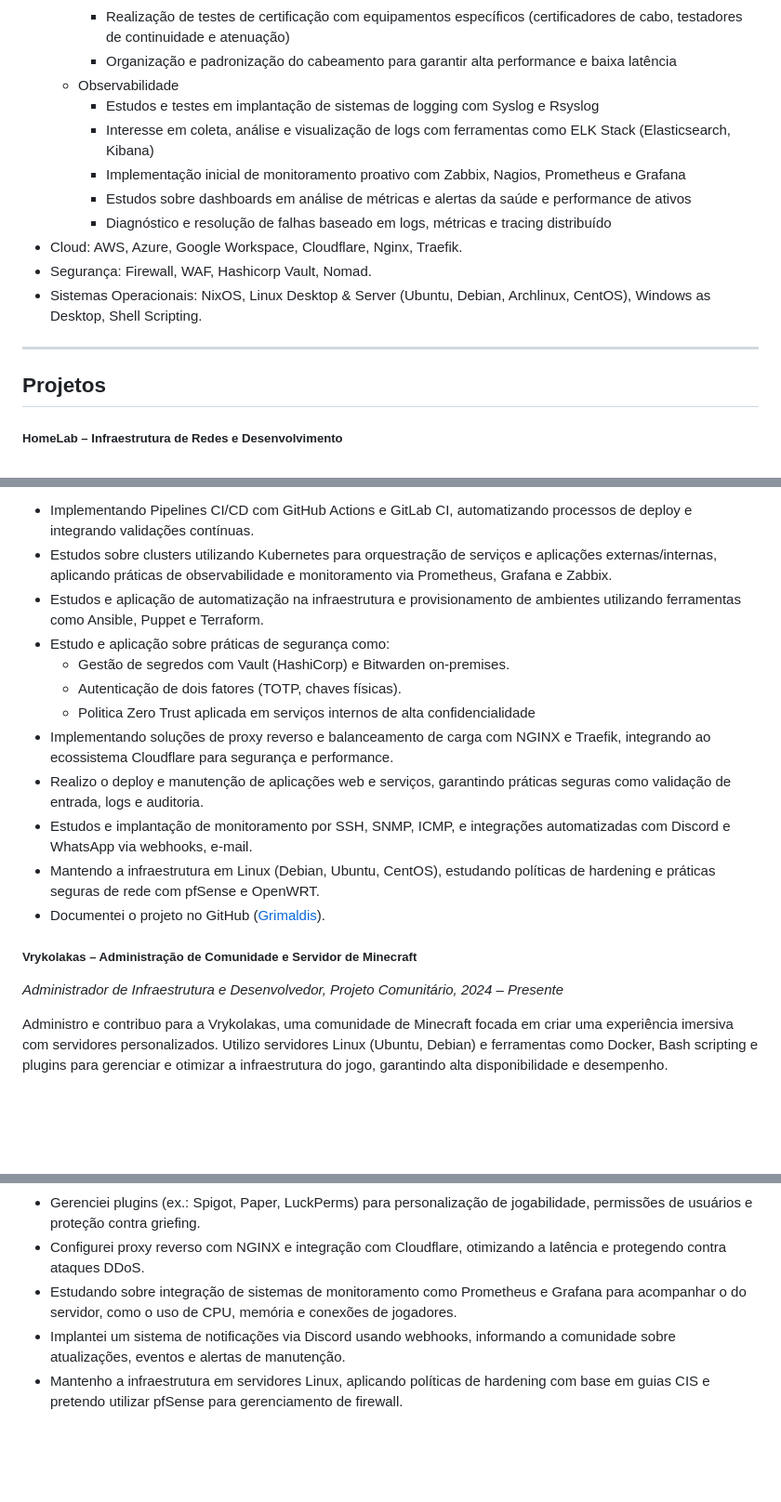
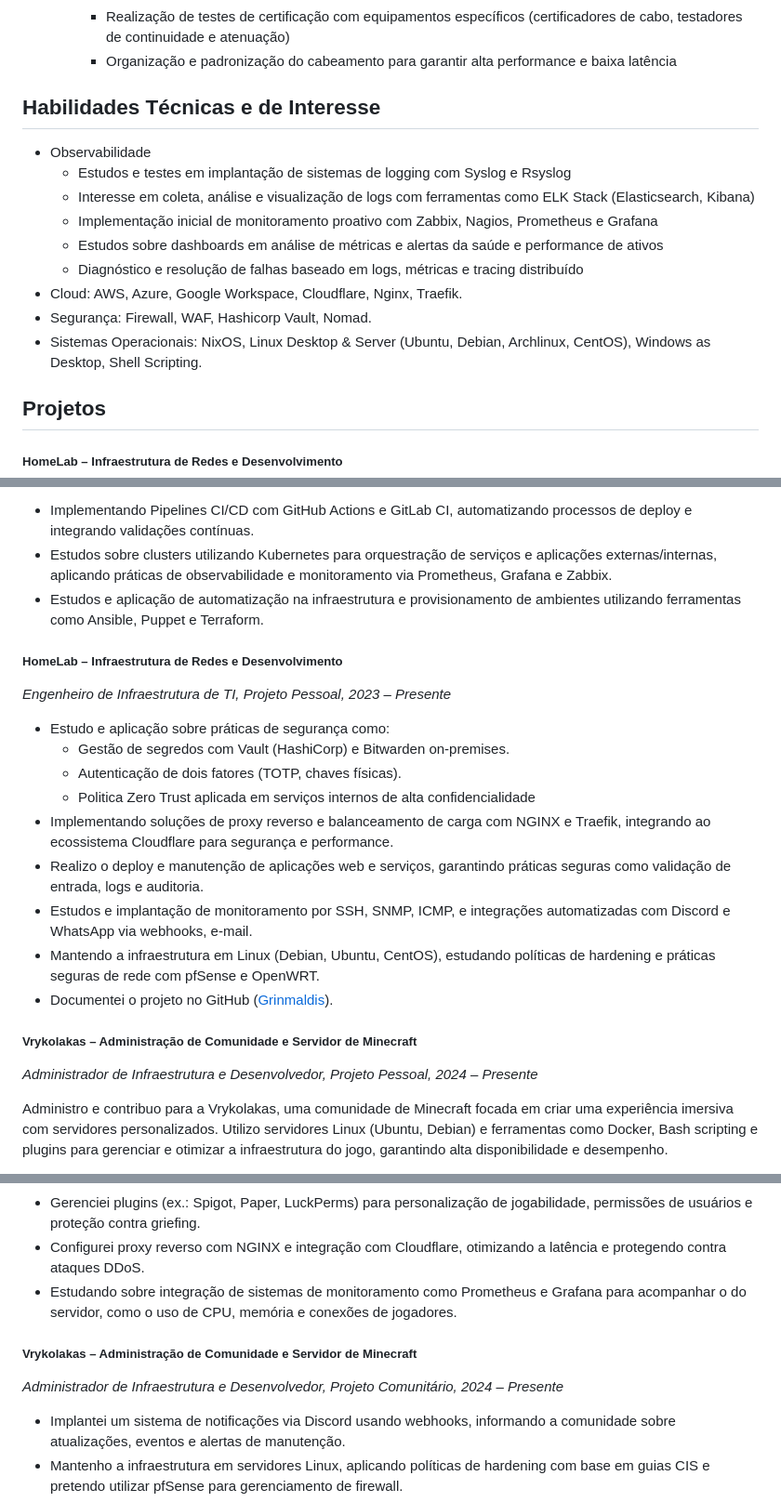
Before and after one commit to paodelonga/vitae, a Markdown page: curriculum-abiel_mendes-pt_br-full.md, 3 parts joined by grey strips. Shown: that part at 93% size. GitHub-like rendering; blank space fills up the shorter version.

Commit message:
docs(curriculo): correcao de links, descricao de experiencias e projetos
Signed-off-by: paodelonga <72471292+paodelonga@users.noreply.github.com>

```diff
--- a/curriculum-abiel_mendes-pt_br-full.md
+++ b/curriculum-abiel_mendes-pt_br-full.md
@@ -96,17 +89,18 @@ _08/2024 – 02/2025_
 		- Interesse em fibras ópticas conhecimento em cabos de par trançado (Cat5e, Cat6, Cat6a)
 		- Realização de testes de certificação com equipamentos específicos (certificadores de cabo, testadores de continuidade e atenuação)
 		- Organização e padronização do cabeamento para garantir alta performance e baixa latência
-	- Observabilidade
-		- Estudos e testes em implantação de sistemas de logging com Syslog e Rsyslog
-		- Interesse em coleta, análise e visualização de logs com ferramentas como ELK Stack (Elasticsearch, Kibana)
-		- Implementação inicial de monitoramento proativo com Zabbix, Nagios, Prometheus e Grafana
-		- Estudos sobre dashboards em análise de métricas e alertas da saúde e performance de ativos
-		- Diagnóstico e resolução de falhas baseado em logs, métricas e tracing distribuído
+
+## Habilidades Técnicas e de Interesse
+
+- Observabilidade
+	- Estudos e testes em implantação de sistemas de logging com Syslog e Rsyslog
+	- Interesse em coleta, análise e visualização de logs com ferramentas como ELK Stack (Elasticsearch, Kibana)
+	- Implementação inicial de monitoramento proativo com Zabbix, Nagios, Prometheus e Grafana
+	- Estudos sobre dashboards em análise de métricas e alertas da saúde e performance de ativos
+	- Diagnóstico e resolução de falhas baseado em logs, métricas e tracing distribuído
 - Cloud: AWS, Azure, Google Workspace, Cloudflare, Nginx, Traefik.
 - Segurança: Firewall, WAF, Hashicorp Vault, Nomad.
 - Sistemas Operacionais: NixOS, Linux Desktop & Server (Ubuntu, Debian, Archlinux, CentOS), Windows as Desktop, Shell Scripting.
-
----
 
 ## Projetos
 
@@ -121,6 +115,10 @@ Atividades e Realizações:
 - Implementando Pipelines CI/CD com GitHub Actions e GitLab CI, automatizando processos de deploy e integrando validações contínuas.
 - Estudos sobre clusters utilizando Kubernetes para orquestração de serviços e aplicações externas/internas, aplicando práticas de observabilidade e monitoramento via Prometheus, Grafana e Zabbix.
 - Estudos e aplicação de automatização na infraestrutura e provisionamento de ambientes utilizando ferramentas como Ansible, Puppet e Terraform.
+
+##### **HomeLab – Infraestrutura de Redes e Desenvolvimento**
+_Engenheiro de Infraestrutura de TI, Projeto Pessoal, 2023 – Presente_
+
 - Estudo e aplicação sobre práticas de segurança como:
     - Gestão de segredos com Vault (HashiCorp) e Bitwarden on-premises.
     - Autenticação de dois fatores (TOTP, chaves físicas).
@@ -129,11 +127,11 @@ Atividades e Realizações:
 - Realizo o deploy e manutenção de aplicações web e serviços, garantindo práticas seguras como validação de entrada, logs e auditoria.
 - Estudos e implantação de monitoramento por SSH, SNMP, ICMP, e integrações automatizadas com Discord e WhatsApp via webhooks, e-mail.
 - Mantendo a infraestrutura em Linux (Debian, Ubuntu, CentOS), estudando políticas de hardening e práticas seguras de rede com pfSense e OpenWRT.
-- Documentei o projeto no GitHub ([Grimaldis](https://github.com/grimaldis/infra)).
+- Documentei o projeto no GitHub ([Grinmaldis](https://github.com/grinmaldis)).
 
 ##### **Vrykolakas – Administração de Comunidade e Servidor de Minecraft**
 
-_Administrador de Infraestrutura e Desenvolvedor, Projeto Comunitário, 2024 – Presente_
+_Administrador de Infraestrutura e Desenvolvedor, Projeto Pessoal, 2024 – Presente_
 
 Administro e contribuo para a Vrykolakas, uma comunidade de Minecraft focada em criar uma experiência imersiva com servidores personalizados. Utilizo servidores Linux (Ubuntu, Debian) e ferramentas como Docker, Bash scripting e plugins para gerenciar e otimizar a infraestrutura do jogo, garantindo alta disponibilidade e desempenho.
 
@@ -144,6 +142,11 @@ Administro e contribuo para a Vrykolakas, uma comunidade de Minecraft focada em
 - Gerenciei plugins (ex.: Spigot, Paper, LuckPerms) para personalização de jogabilidade, permissões de usuários e proteção contra griefing.
 - Configurei proxy reverso com NGINX e integração com Cloudflare, otimizando a latência e protegendo contra ataques DDoS.
 - Estudando sobre integração de sistemas de monitoramento como Prometheus e Grafana para acompanhar o do servidor, como o uso de CPU, memória e conexões de jogadores.
+
+##### **Vrykolakas – Administração de Comunidade e Servidor de Minecraft**
+
+_Administrador de Infraestrutura e Desenvolvedor, Projeto Comunitário, 2024 – Presente_
+
 - Implantei um sistema de notificações via Discord usando webhooks, informando a comunidade sobre atualizações, eventos e alertas de manutenção.
 - Mantenho a infraestrutura em servidores Linux, aplicando políticas de hardening com base em guias CIS e pretendo utilizar pfSense para gerenciamento de firewall.
 - Estou documentando a configuração do servidor e processos da comunidade em nossa [página](https://vrykolakas.space), incluindo guias para instalação de mods e administração de plugins.
```
Also changed, not shown: other parts of curriculum-abiel_mendes-pt_br-full.md (+14 -21 lines), curriculum-abiel_mendes-pt_br-grupo_ntsec-minimal.md (+4 -2 lines), curriculum-abiel_mendes-pt_br-minimal.md (+3 -13 lines).
